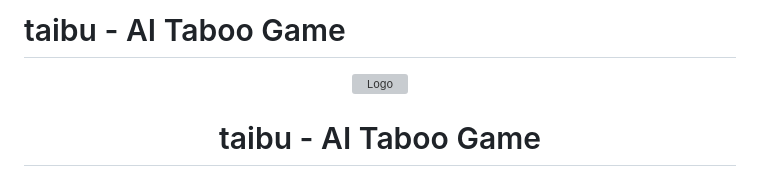
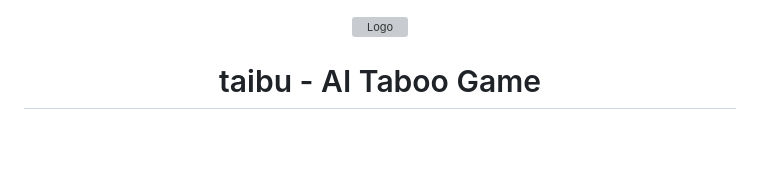
Before and after one commit to mdonmez/taibu, a Markdown page: README.MD, the part around the change. Drawn GitHub-style; blank space fills up the shorter version; grey boxes are pictures that could not be loaded.

```diff
--- a/README.MD
+++ b/README.MD
@@ -1,5 +1,3 @@
-# taibu - AI Taboo Game
-
 <div align="center">
   <a href="https://github.com/mdonmez/taibu">
     <img src="static/favicon.svg" alt="Logo" width="70" height="70">
```
